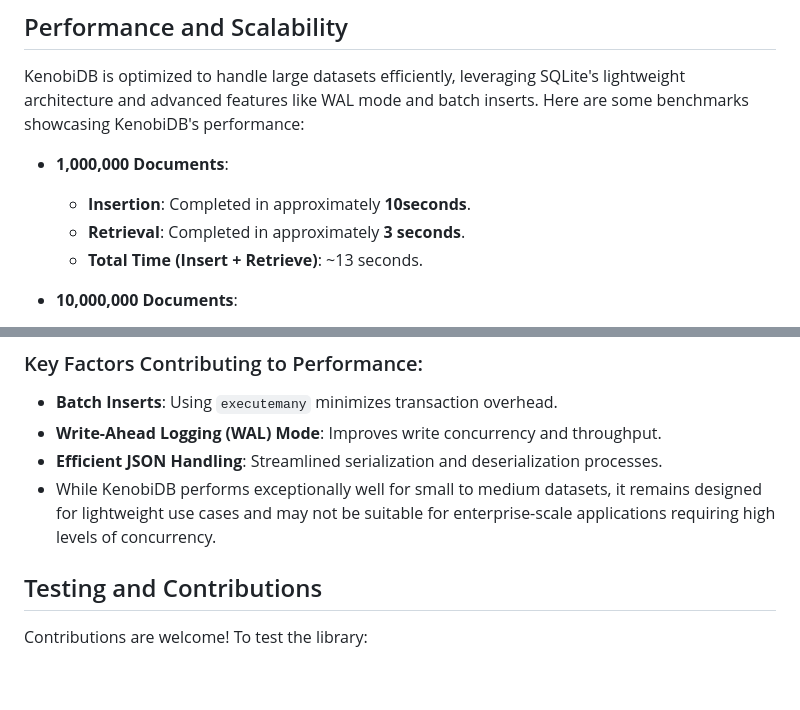
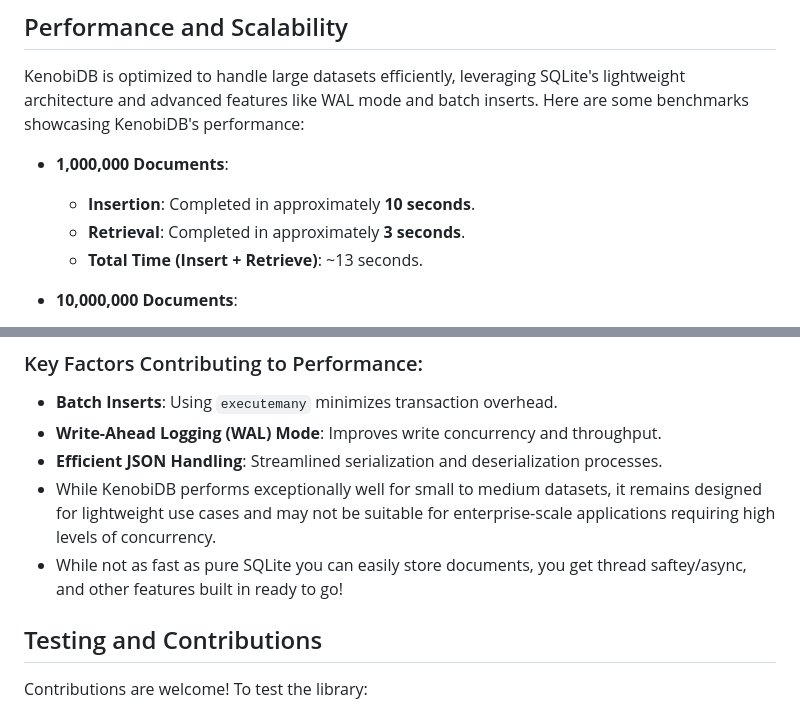
Before and after one commit to patx/kenobi, a Markdown page: README.md, 2 parts joined by grey strips. GitHub-like rendering; blank space fills up the shorter version.

Commit message:
fix typo in readme

```diff
--- a/README.md
+++ b/README.md
@@ -152,7 +152,7 @@ KenobiDB is optimized to handle large datasets efficiently, leveraging SQLite's
 
 - **1,000,000 Documents**:
 
-  - **Insertion**: Completed in approximately **10seconds**.
+  - **Insertion**: Completed in approximately **10 seconds**.
   - **Retrieval**: Completed in approximately **3 seconds**.
   - **Total Time (Insert + Retrieve)**: \~13 seconds.
 
@@ -170,6 +170,7 @@ These benchmarks were achieved on a StarLabs StarLite Mk IV (Quad-Core Intel® P
 - **Write-Ahead Logging (WAL) Mode**: Improves write concurrency and throughput.
 - **Efficient JSON Handling**: Streamlined serialization and deserialization processes.
 - While KenobiDB performs exceptionally well for small to medium datasets, it remains designed for lightweight use cases and may not be suitable for enterprise-scale applications requiring high levels of concurrency.
+- While not as fast as pure SQLite you can easily store documents, you get thread saftey/async, and other features built in ready to go!
 
 ## Testing and Contributions
 
```
